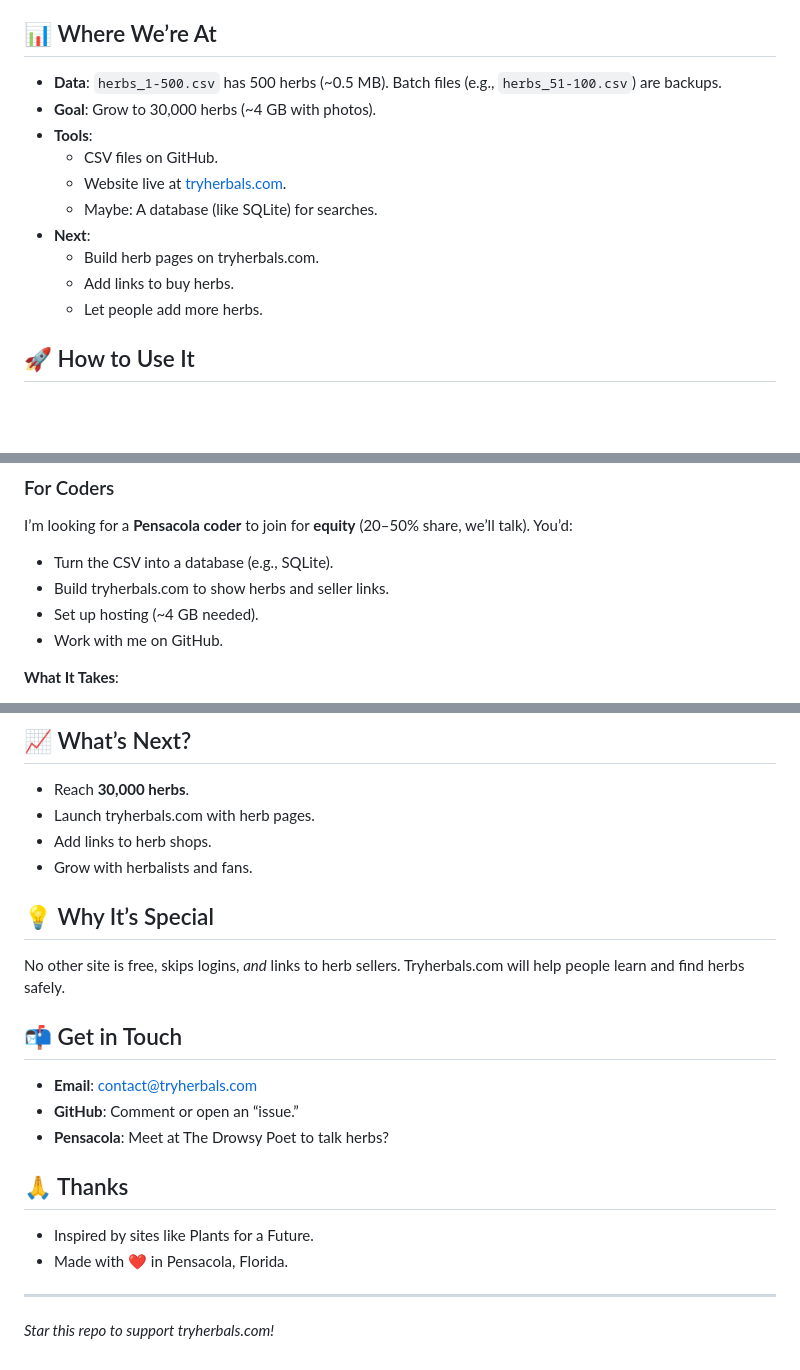
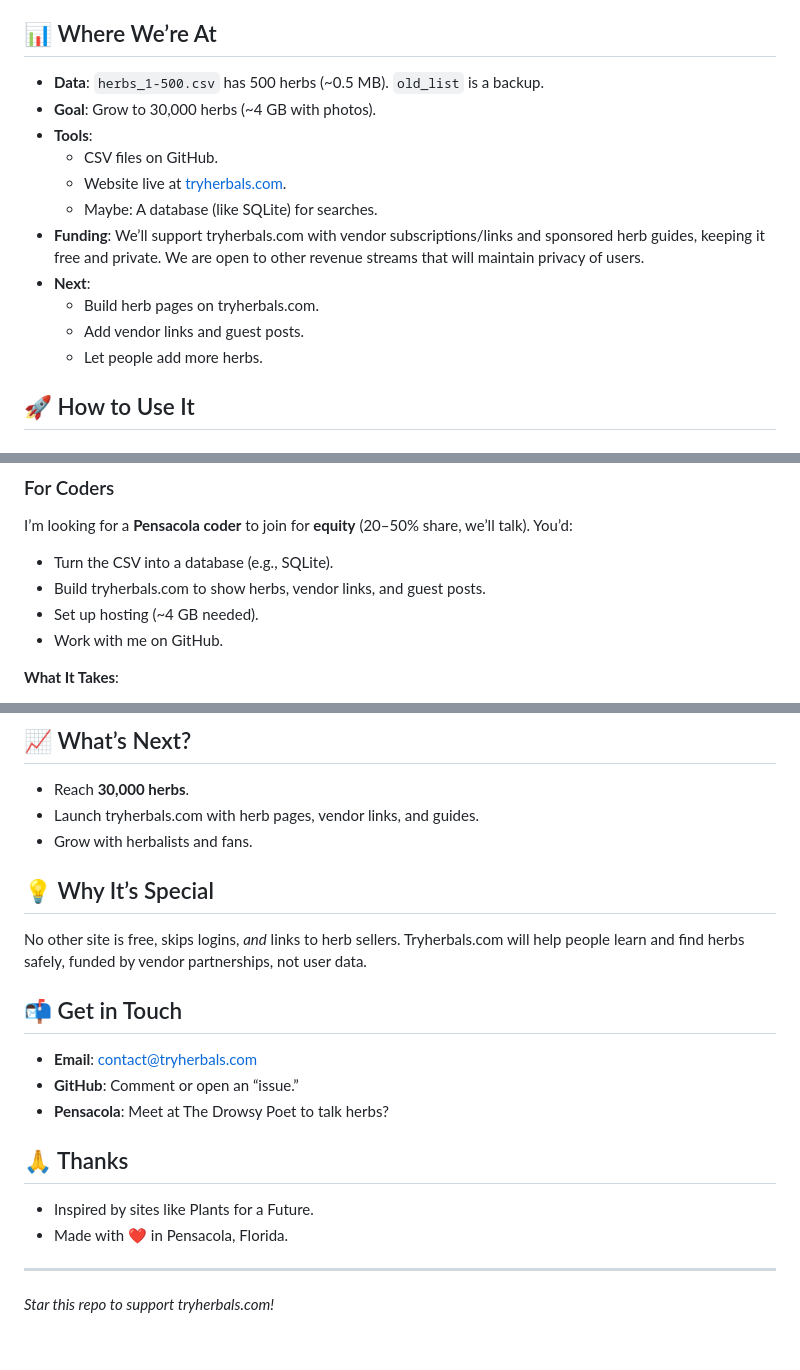
Before and after one commit to MurdQ25/herb-database, a Markdown page: README.md, 3 parts joined by grey strips. Rendered like a GitHub page; blank space fills up the shorter version.

Commit message:
Update README.md
Updated README with tryherbals.com, contact@tryherbals.com, and funding plans.

```diff
--- a/README.md
+++ b/README.md
@@ -23,15 +23,16 @@ It’s:
 
 ## 📊 Where We’re At
 
-- **Data**: `herbs_1-500.csv` has 500 herbs (~0.5 MB). Batch files (e.g., `herbs_51-100.csv`) are backups.
+- **Data**: `herbs_1-500.csv` has 500 herbs (~0.5 MB). `old_list` is a backup.
 - **Goal**: Grow to 30,000 herbs (~4 GB with photos).
 - **Tools**:
   - CSV files on GitHub.
   - Website live at [tryherbals.com](https://tryherbals.com).
   - Maybe: A database (like SQLite) for searches.
+- **Funding**: We’ll support tryherbals.com with vendor subscriptions/links and sponsored herb guides, keeping it free and private. We are open to other revenue streams that will maintain privacy of users.
 - **Next**:
   - Build herb pages on tryherbals.com.
-  - Add links to buy herbs.
+  - Add vendor links and guest posts.
   - Let people add more herbs.
 
 ## 🚀 How to Use It
@@ -43,7 +44,7 @@ It’s:
 ### For Coders
 I’m looking for a **Pensacola coder** to join for **equity** (20–50% share, we’ll talk). You’d:
 - Turn the CSV into a database (e.g., SQLite).
-- Build tryherbals.com to show herbs and seller links.
+- Build tryherbals.com to show herbs, vendor links, and guest posts.
 - Set up hosting (~4 GB needed).
 - Work with me on GitHub.
 
@@ -66,12 +67,11 @@ See [CONTRIBUTING.md](CONTRIBUTING.md) for how to join in.
 
 ## 📈 What’s Next?
 - Reach **30,000 herbs**.
-- Launch tryherbals.com with herb pages.
-- Add links to herb shops.
+- Launch tryherbals.com with herb pages, vendor links, and guides.
 - Grow with herbalists and fans.
 
 ## 💡 Why It’s Special
-No other site is free, skips logins, *and* links to herb sellers. Tryherbals.com will help people learn and find herbs safely.
+No other site is free, skips logins, *and* links to herb sellers. Tryherbals.com will help people learn and find herbs safely, funded by vendor partnerships, not user data.
 
 ## 📬 Get in Touch
 - **Email**: contact@tryherbals.com
@@ -83,4 +83,5 @@ No other site is free, skips logins, *and* links to herb sellers. Tryherbals.com
 - Made with ❤️ in Pensacola, Florida.
 
 ---
+
 *Star this repo to support tryherbals.com!*
```
